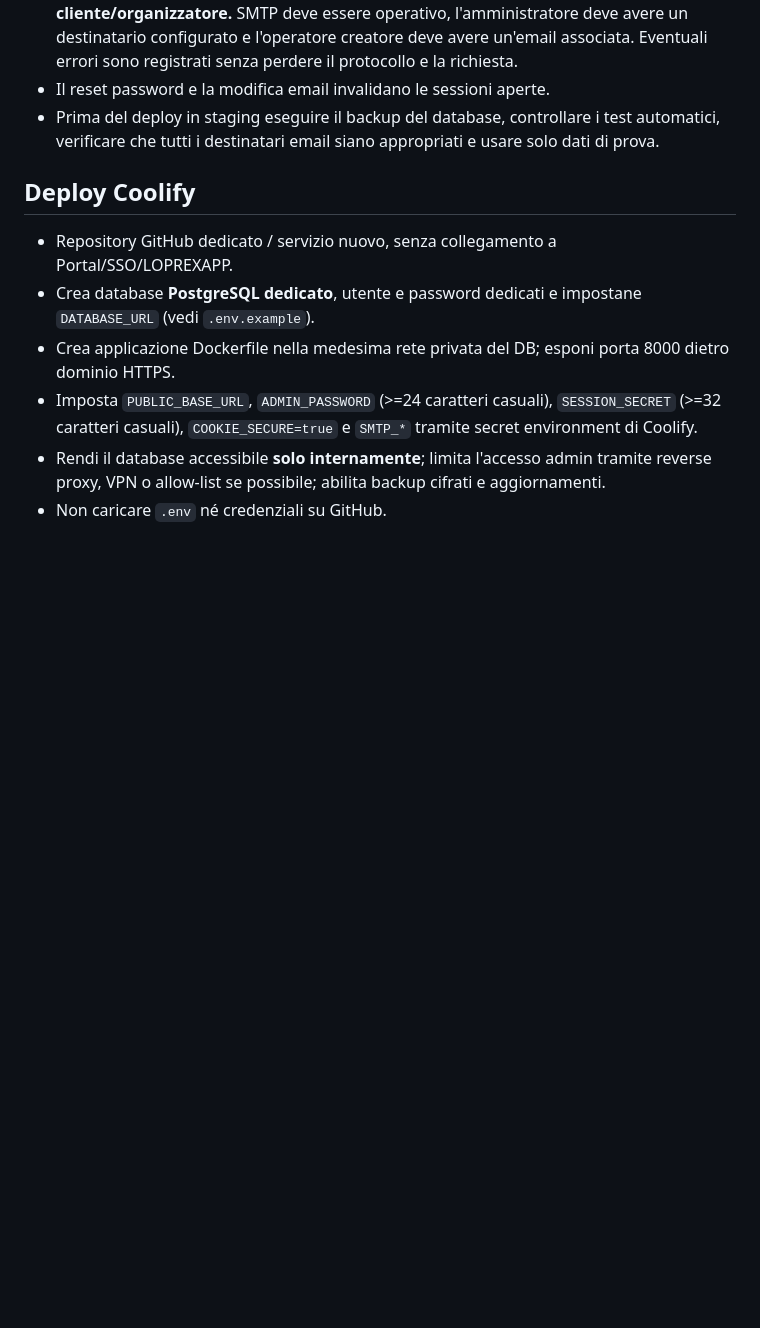
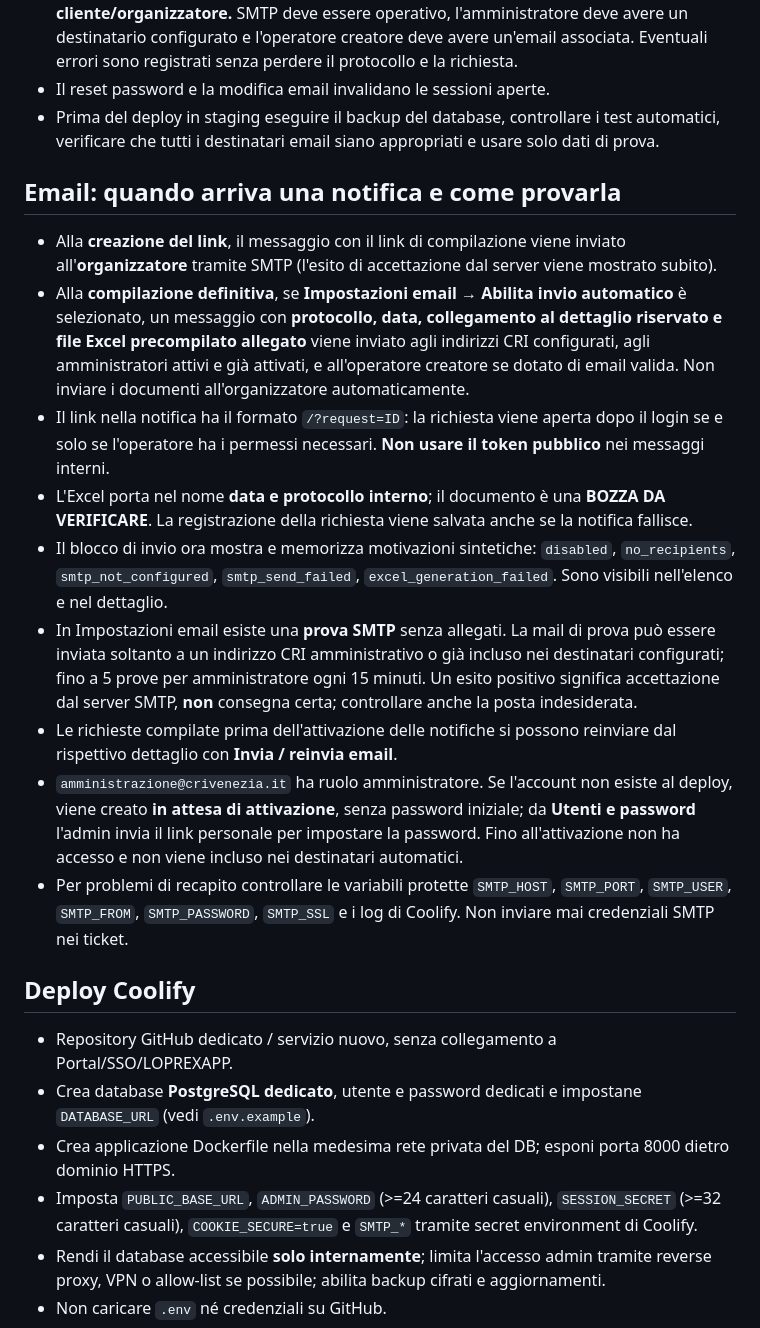
Before and after one commit to loprex/cri-richieste-sanitarie, a Markdown page: README.md, the part around the change. GitHub-like rendering; blank space fills up the shorter version.

Commit message:
Document CRI report notification triggers, secure links, attachments and SMTP troubleshooting

```diff
--- a/README.md
+++ b/README.md
@@ -28,6 +28,17 @@ Applicazione **indipendente da LOPREXAPP**. Accesso multiutente, link casuale pe
 - Con **Invio automatico Piano Sanitario abilitato**, la bozza XLSX viene inviata in una sola email all'unione senza duplicati di: indirizzi admin configurati, email degli amministratori attivi e email dell'operatore creatore. **Non viene inviata automaticamente al cliente/organizzatore.** SMTP deve essere operativo, l'amministratore deve avere un destinatario configurato e l'operatore creatore deve avere un'email associata. Eventuali errori sono registrati senza perdere il protocollo e la richiesta.
 - Il reset password e la modifica email invalidano le sessioni aperte.
 - Prima del deploy in staging eseguire il backup del database, controllare i test automatici, verificare che tutti i destinatari email siano appropriati e usare solo dati di prova.
+
+## Email: quando arriva una notifica e come provarla
+- Alla **creazione del link**, il messaggio con il link di compilazione viene inviato all'**organizzatore** tramite SMTP (l'esito di accettazione dal server viene mostrato subito).
+- Alla **compilazione definitiva**, se **Impostazioni email → Abilita invio automatico** è selezionato, un messaggio con **protocollo, data, collegamento al dettaglio riservato e file Excel precompilato allegato** viene inviato agli indirizzi CRI configurati, agli amministratori attivi e già attivati, e all'operatore creatore se dotato di email valida. Non inviare i documenti all'organizzatore automaticamente.
+- Il link nella notifica ha il formato `/?request=ID`: la richiesta viene aperta dopo il login se e solo se l'operatore ha i permessi necessari. **Non usare il token pubblico** nei messaggi interni.
+- L'Excel porta nel nome **data e protocollo interno**; il documento è una **BOZZA DA VERIFICARE**. La registrazione della richiesta viene salvata anche se la notifica fallisce.
+- Il blocco di invio ora mostra e memorizza motivazioni sintetiche: `disabled`, `no_recipients`, `smtp_not_configured`, `smtp_send_failed`, `excel_generation_failed`. Sono visibili nell'elenco e nel dettaglio.
+- In Impostazioni email esiste una **prova SMTP** senza allegati. La mail di prova può essere inviata soltanto a un indirizzo CRI amministrativo o già incluso nei destinatari configurati; fino a 5 prove per amministratore ogni 15 minuti. Un esito positivo significa accettazione dal server SMTP, **non** consegna certa; controllare anche la posta indesiderata.
+- Le richieste compilate prima dell'attivazione delle notifiche si possono reinviare dal rispettivo dettaglio con **Invia / reinvia email**.
+- `amministrazione@crivenezia.it` ha ruolo amministratore. Se l'account non esiste al deploy, viene creato **in attesa di attivazione**, senza password iniziale; da **Utenti e password** l'admin invia il link personale per impostare la password. Fino all'attivazione non ha accesso e non viene incluso nei destinatari automatici.
+- Per problemi di recapito controllare le variabili protette `SMTP_HOST`, `SMTP_PORT`, `SMTP_USER`, `SMTP_FROM`, `SMTP_PASSWORD`, `SMTP_SSL` e i log di Coolify. Non inviare mai credenziali SMTP nei ticket.
 
 ## Deploy Coolify
 - Repository GitHub dedicato / servizio nuovo, senza collegamento a Portal/SSO/LOPREXAPP.
```
